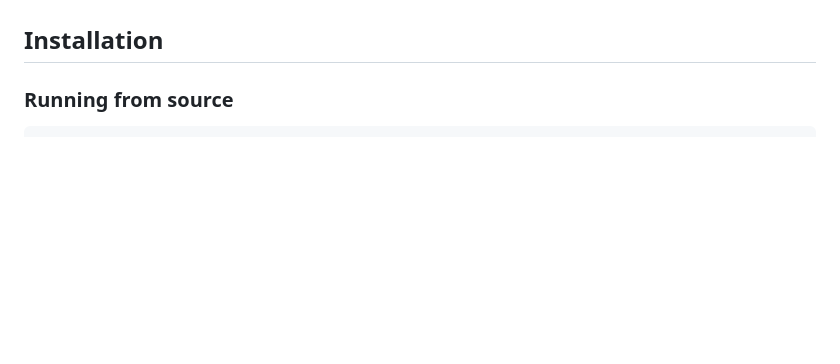
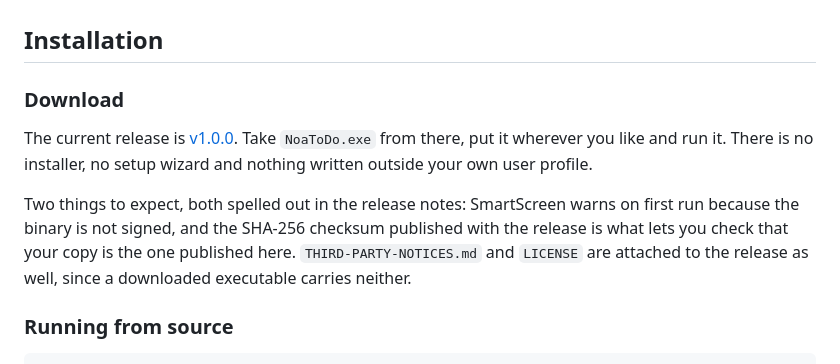
Before and after one commit to noagnos3-create/NoaToDo, a Markdown page: README.md, the part around one of its changes. Rendered like a GitHub page; blank space fills up the shorter version.

Commit message:
README: Download-Abschnitt mit dem Release v1.0.0
Die Installation begann bisher mit "Running from source". Das ist der Weg fuer
Entwickler, nicht der fuer Nutzer, und der Download der fertigen .exe war im
README ueberhaupt nicht verlinkt. Jetzt steht "Download" als erster
Unterabschnitt, mit dem Verweis auf v1.0.0.

Der Abschnitt nennt gleich mit, was sonst als Issue zurueckkommt: SmartScreen
warnt, weil unsigniert, und die veroeffentlichte SHA-256 ist die einzige
Moeglichkeit zu pruefen, ob die heruntergeladene Datei die hier
veroeffentlichte ist. Dazu der Hinweis, dass THIRD-PARTY-NOTICES.md und LICENSE
am Release haengen: eine heruntergeladene .exe traegt beide nicht bei sich, und
genau deshalb liegen sie dort daneben.

Zusaetzlich zeigt der Satz unter "Honest limits" jetzt auf das Release. Er
verspricht dem Leser eine Pruefsumme, lange bevor er den Installationsteil
erreicht, und ohne Verweis musste er sie selbst suchen.

Co-Authored-By: Claude Opus 5 <noreply@anthropic.com>
Claude-Session: https://claude.ai/code/session_01Dobdkfh3ndraQgtMfejrmW

```diff
--- a/README.md
+++ b/README.md
@@ -96,6 +96,12 @@ The full threat model, including the six attacker classes this app is written ag
 - **BitLocker or Windows device encryption** is strongly recommended, see the honest limits above.
 
 ## Installation
+
+### Download
+
+The current release is [v1.0.0](https://github.com/noagnos3-create/NoaToDo/releases/tag/v1.0.0). Take `NoaToDo.exe` from there, put it wherever you like and run it. There is no installer, no setup wizard and nothing written outside your own user profile.
+
+Two things to expect, both spelled out in the release notes: SmartScreen warns on first run because the binary is not signed, and the SHA-256 checksum published with the release is what lets you check that your copy is the one published here. `THIRD-PARTY-NOTICES.md` and `LICENSE` are attached to the release as well, since a downloaded executable carries neither.
 
 ### Running from source
 
```
Also changed, not shown: other parts of README.md (+1 -1 lines).
